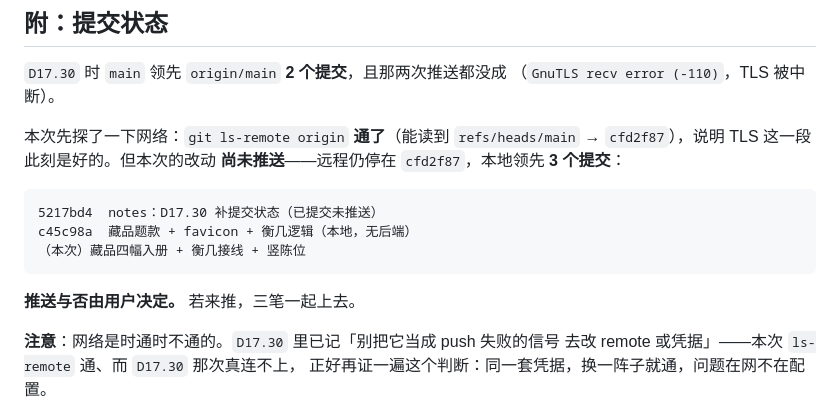
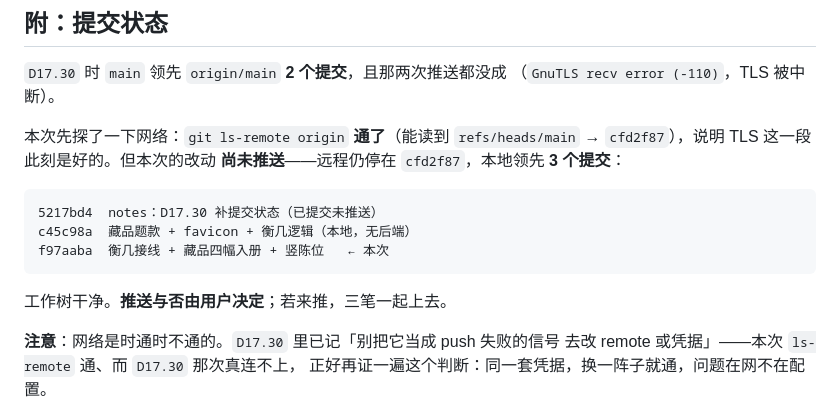
Before and after one commit to magicwannago-lang/caowu, a Markdown page: notes/F23.10.md, the part around the change. GitHub-like rendering.

Commit message:
notes：F23.10 补提交状态（三笔未推）
Co-Authored-By: Claude Opus 5 (1M context) <noreply@anthropic.com>

````diff
--- a/notes/F23.10.md
+++ b/notes/F23.10.md
@@ -167,10 +167,10 @@
 ```
 5217bd4  notes：D17.30 补提交状态（已提交未推送）
 c45c98a  藏品题款 + favicon + 衡几逻辑（本地，无后端）
-（本次）藏品四幅入册 + 衡几接线 + 竖陈位
+f97aaba  衡几接线 + 藏品四幅入册 + 竖陈位   ← 本次
 ```
 
-**推送与否由用户决定。** 若来推，三笔一起上去。
+工作树干净。**推送与否由用户决定**；若来推，三笔一起上去。
 
 **注意**：网络是时通时不通的。`D17.30` 里已记「别把它当成 push 失败的信号
 去改 remote 或凭据」——本次 `ls-remote` 通、而 `D17.30` 那次真连不上，
````
